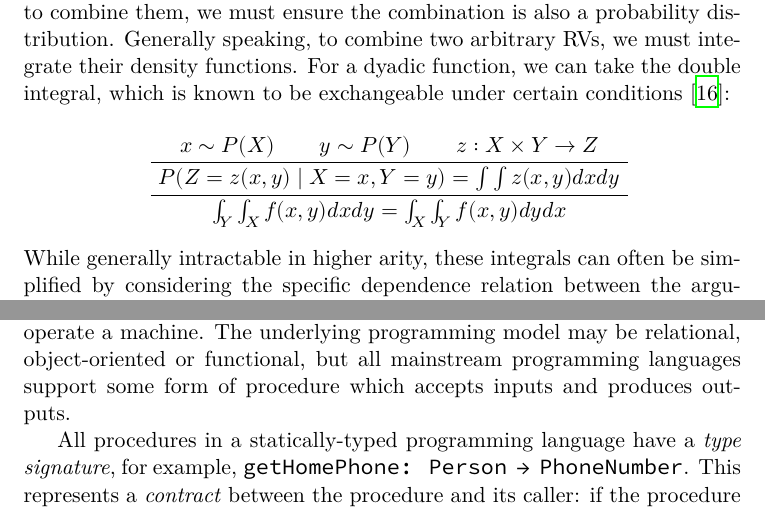
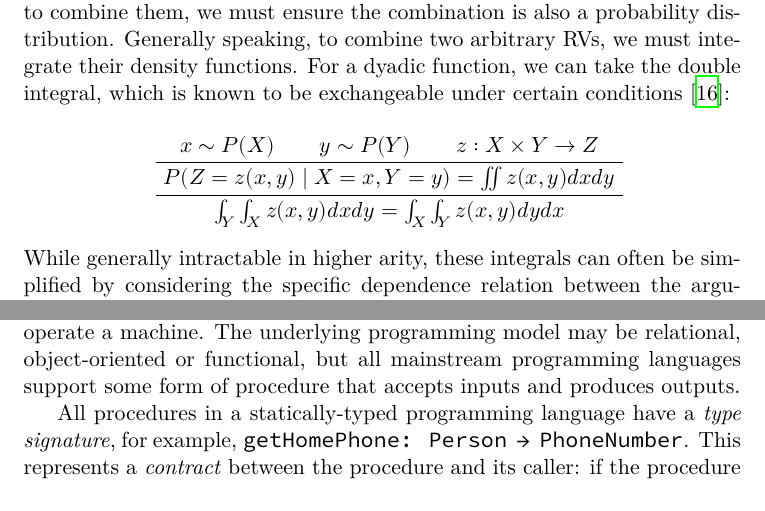
Before and after one commit to breandan/breandan, a LaTeX document (paperwork/literature_review.tex): two parts of pages 10 and 16 of 25 before the commit and two parts of pages 10 and 16 of 24 after it, joined at a grey line, cut so that both start at the same text. Compiled offline with XeLaTeX.

Commit message:
more typos

```diff
--- a/paperwork/literature_review.tex
+++ b/paperwork/literature_review.tex
@@ -663,8 +663,8 @@
 \AxiomC{$x \sim P(X)$}
 \AxiomC{$y \sim P(Y)$}
 \AxiomC{$z: X \times Y \rightarrow Z$}
-\TrinaryInfC{$P(Z = z(x, y) \mid X = x, Y = y) = \int\int z(x, y)dxdy$}
-\UnaryInfC{$\int_{Y}\int_{X} f(x, y)dxdy = \int_{X}\int_{Y} f(x, y)dydx$}
+\TrinaryInfC{$P(Z = z(x, y) \mid X = x, Y = y) = \iint z(x, y)dxdy$}
+\UnaryInfC{$\int_{Y}\int_{X} z(x, y)dxdy = \int_{X}\int_{Y} z(x, y)dydx$}
 \end{prooftree}
 
 \noindent While generally intractable in higher arity, these integrals can often be simplified by considering the specific dependence relation between the arguments. For instance, the sum of two independent RVs follows a distribution which can be obtained by convolving their respective density functions:
@@ -1335,7 +1335,7 @@ l = sqrt(sum)
 
     \textit{Procedural knowledge} is knowledge designed or discovered to facilitate a process. Unlike \textit{relational knowledge} which may be bidirectional, procedural knowledge has a specific direction or goal. The methods presented in this literature review have broad applications to parsing and indexing procedural knowledge. Given a sequence of \textit{paths}, or \textit{traces} representing discrete steps in a goal-directed process with intermediate results, our research seeks to provide a mechanism for estimating procedural similarity, to synthesize or recommend semantically similar procedures under feasible reorderings. Specifically, our work focuses on the domain of \textit{programming} knowledge.
 
-    Code shares many statistical properties in common with natural language and can be studied using natural language processing~\cite{hindle2012naturalness}. Unlike natural language, all syntactically-valid code has an unambiguous grammar. Furthermore, code primarily consists of \textit{functions} or \textit{procedures} intended to operate a machine. The underlying programming model may be relational, object-oriented or functional, but all mainstream programming languages support some form of procedure which accepts inputs and produces outputs.
+    Code shares many statistical properties in common with natural language and can be studied using natural language processing~\cite{hindle2012naturalness}. Unlike natural language, all syntactically-valid code has an unambiguous grammar. Furthermore, code primarily consists of \textit{functions} or \textit{procedures} intended to operate a machine. The underlying programming model may be relational, object-oriented or functional, but all mainstream programming languages support some form of procedure that accepts inputs and produces outputs.
 
     All procedures in a statically-typed programming language have a \textit{type signature}, for example, \texttt{getHomePhone: Person → PhoneNumber}. This represents a \textit{contract} between the procedure and its caller: if the procedure \texttt{getHomePhone} is called with a \texttt{Person}, it will return a \texttt{PhoneNumber}. All other inputs and outputs are forbidden by the type system. While often beneficial to consider more narrow definitions such as soundness or correctness, for procedural similarity these assumptions are unnecessary.
 
```
Also changed, not shown: paperwork/literature_review.pdf.
